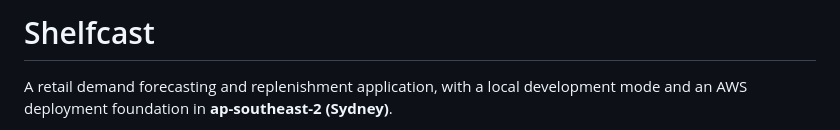
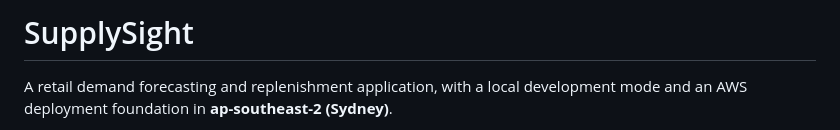
Before and after one commit to leon2378/aws-retail-forecasting-platform, a Markdown page: README.md, the part around one of its changes. Rendered like a GitHub page.

Commit message:
Use SupplySight branding in the website and READMEs

```diff
--- a/README.md
+++ b/README.md
@@ -1,4 +1,4 @@
-# Shelfcast
+# SupplySight
 
 A retail demand forecasting and replenishment application, with a local development mode and an AWS deployment foundation in **ap-southeast-2 (Sydney)**.
 
```
Also changed, not shown: other parts of README.md (+1 -1 lines), frontend/README.md (+1 -1 lines), docs/images/forecast-demo.jpg, 2 other files.
